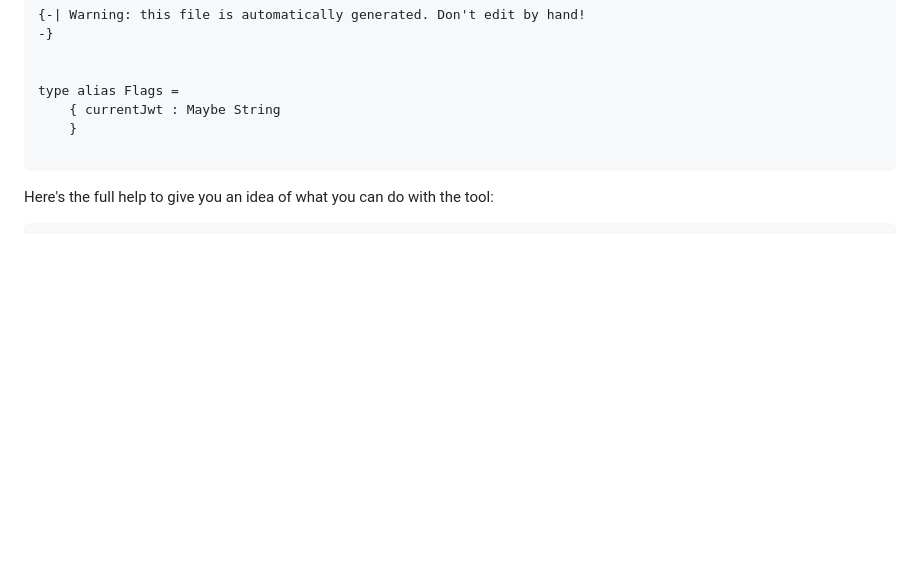
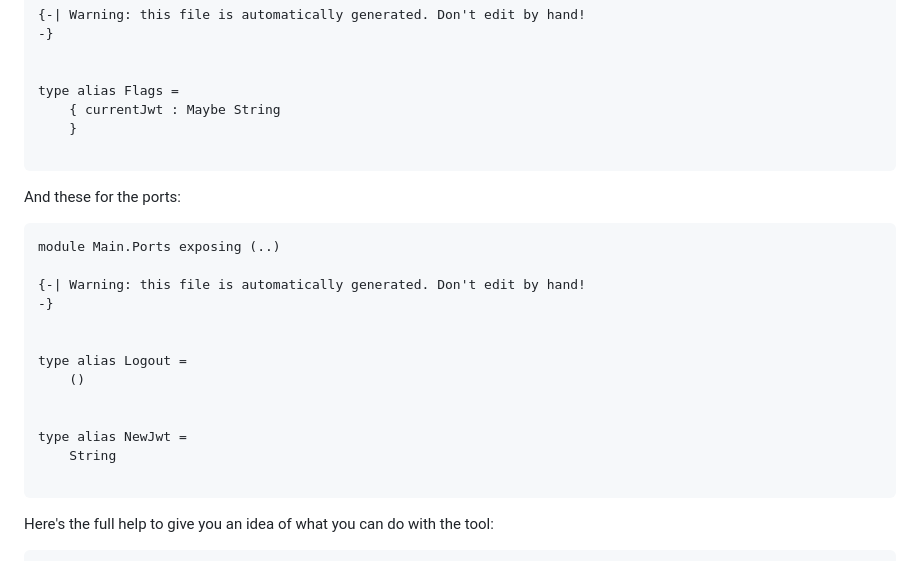
Before and after one commit to BrianHicks/elm-duet, a Markdown page: README.md, the part around the change. Drawn GitHub-style; blank space fills up the shorter version.

Commit message:
update README with new example

````diff
--- a/README.md
+++ b/README.md
@@ -97,6 +97,24 @@ type alias Flags =
 
 ```
 
+And these for the ports:
+
+```elm {source=examples/jwt_schema/Main/Ports.elm}
+module Main.Ports exposing (..)
+
+{-| Warning: this file is automatically generated. Don't edit by hand!
+-}
+
+
+type alias Logout =
+    ()
+
+
+type alias NewJwt =
+    String
+
+```
+
 Here's the full help to give you an idea of what you can do with the tool:
 
 ```console
````
